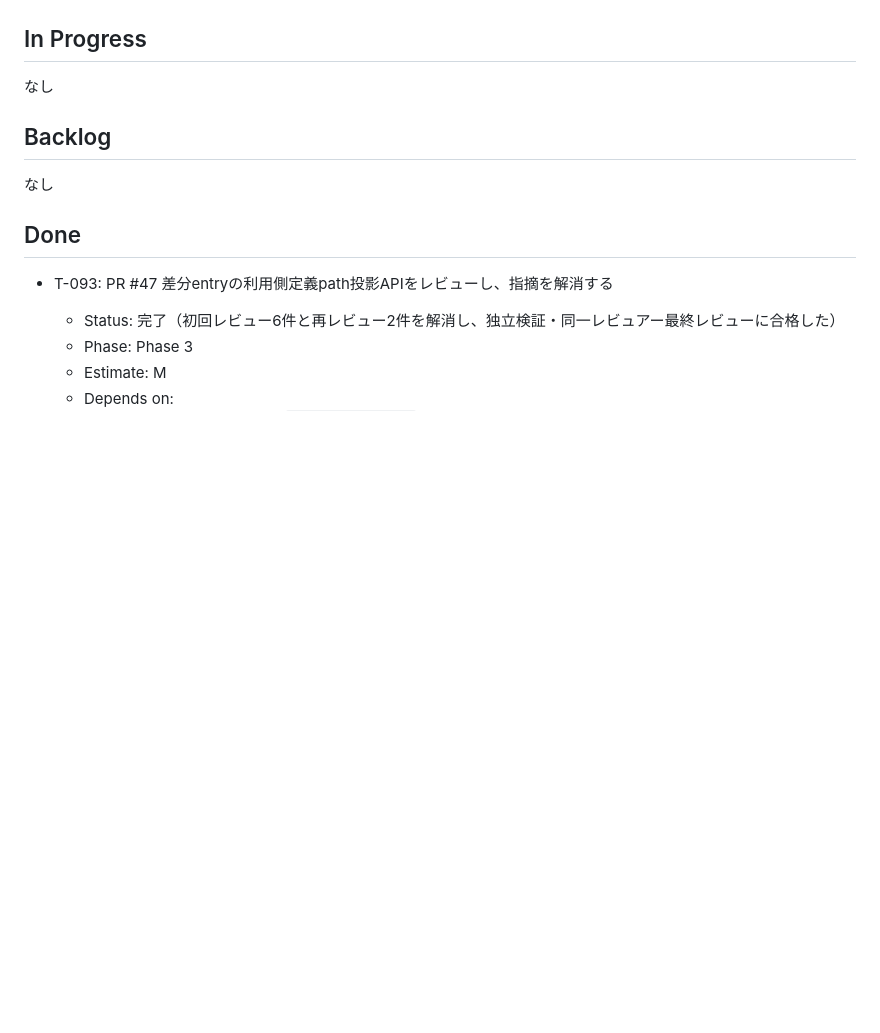
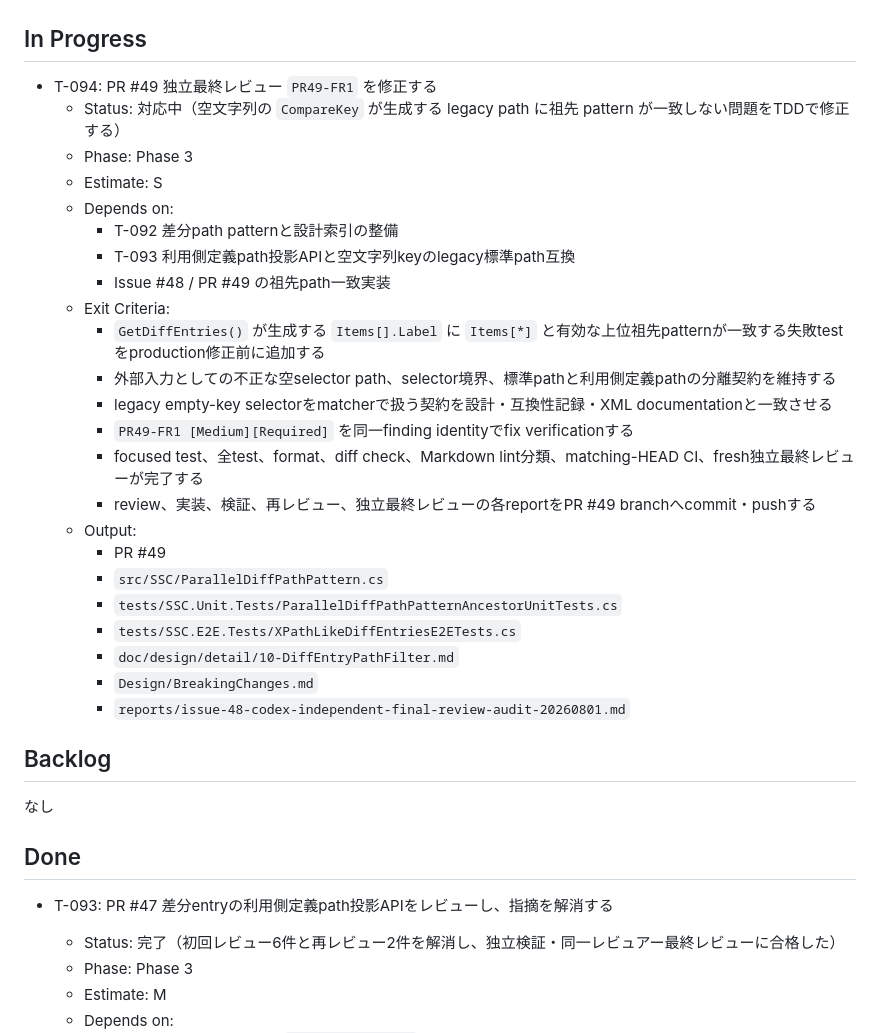
Before and after one commit to ssaattww/SSC, a Markdown page: tasks/tasks-status.md, the part around one of its changes. GitHub-like rendering; blank space fills up the shorter version.

```diff
--- a/tasks/tasks-status.md
+++ b/tasks/tasks-status.md
@@ -4,7 +4,29 @@
 
 ## In Progress
 
-なし
+- T-094: PR #49 独立最終レビュー `PR49-FR1` を修正する
+  - Status: 対応中（空文字列の `CompareKey` が生成する legacy path に祖先 pattern が一致しない問題をTDDで修正する）
+  - Phase: Phase 3
+  - Estimate: S
+  - Depends on:
+    - T-092 差分path patternと設計索引の整備
+    - T-093 利用側定義path投影APIと空文字列keyのlegacy標準path互換
+    - Issue #48 / PR #49 の祖先path一致実装
+  - Exit Criteria:
+    - `GetDiffEntries()` が生成する `Items[].Label` に `Items[*]` と有効な上位祖先patternが一致する失敗testをproduction修正前に追加する
+    - 外部入力としての不正な空selector path、selector境界、標準pathと利用側定義pathの分離契約を維持する
+    - legacy empty-key selectorをmatcherで扱う契約を設計・互換性記録・XML documentationと一致させる
+    - `PR49-FR1 [Medium][Required]` を同一finding identityでfix verificationする
+    - focused test、全test、format、diff check、Markdown lint分類、matching-HEAD CI、fresh独立最終レビューが完了する
+    - review、実装、検証、再レビュー、独立最終レビューの各reportをPR #49 branchへcommit・pushする
+  - Output:
+    - PR #49
+    - `src/SSC/ParallelDiffPathPattern.cs`
+    - `tests/SSC.Unit.Tests/ParallelDiffPathPatternAncestorUnitTests.cs`
+    - `tests/SSC.E2E.Tests/XPathLikeDiffEntriesE2ETests.cs`
+    - `doc/design/detail/10-DiffEntryPathFilter.md`
+    - `Design/BreakingChanges.md`
+    - `reports/issue-48-codex-independent-final-review-audit-20260801.md`
 
 ## Backlog
 
```
Also changed, not shown: other parts of tasks/tasks-status.md (+1 -1 lines), reports/issue-48-codex-independent-final-review-audit-20260801.md (added, +38 -0 lines), tasks/phases-status.md (+5 -3 lines).
